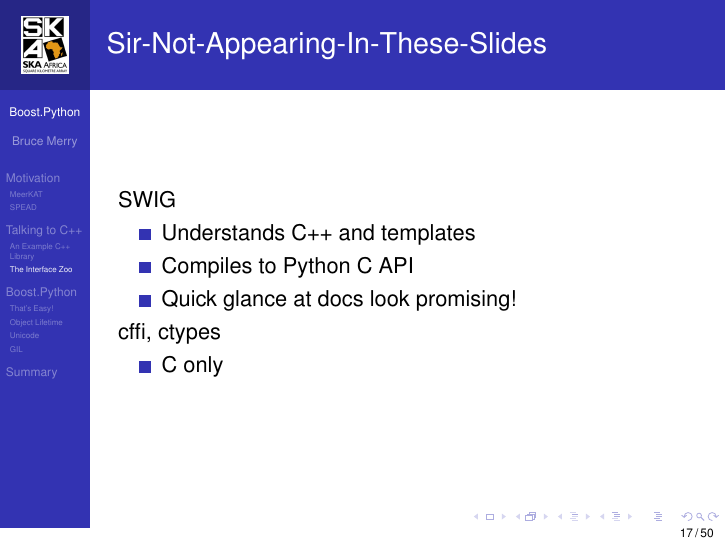
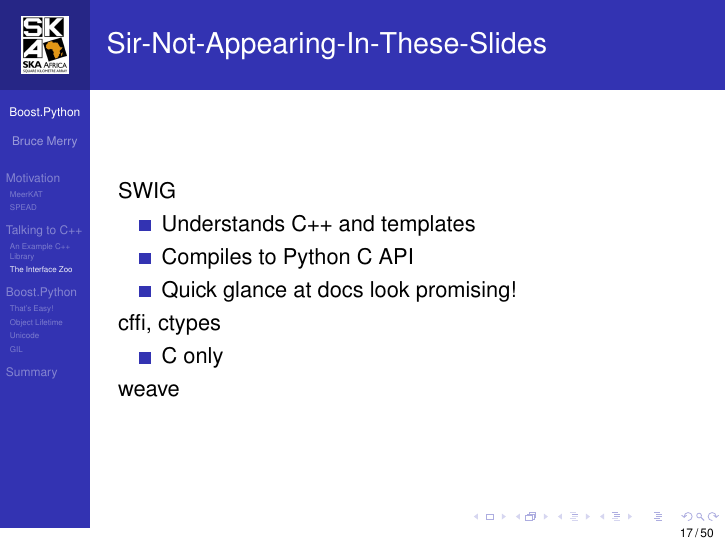
Before and after one commit to bmerry/pyconza2015-bpy, LaTeX slides (bpy-spead.tex): page 19 of 62. Compiled offline with pdfLaTeX.

Commit message:
Mention weave

```diff
--- a/bpy-spead.tex
+++ b/bpy-spead.tex
@@ -350,6 +350,7 @@ BOOST_PYTHON_MODULE(bpy_petshop)
   \begin{itemize}
     \item C only
   \end{itemize}
+  weave
 \end{frame}
 
 \begin{frame}{Interface Summary}
```
